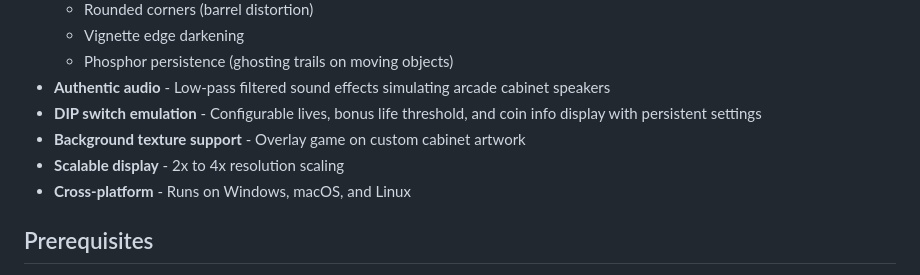
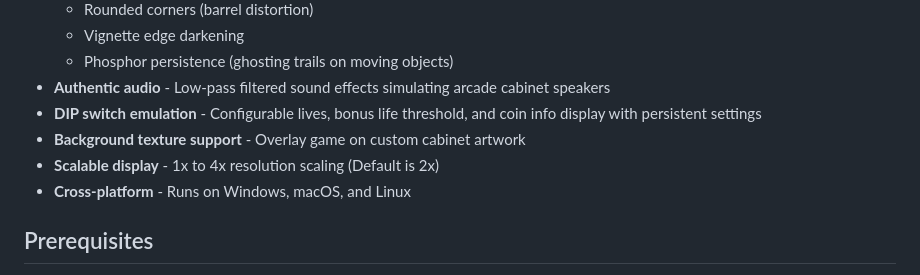
Before and after one commit to Jim-Booth/SpaceInvaders, a Markdown page: README.md, the part around the change. Drawn GitHub-style.

```diff
--- a/README.md
+++ b/README.md
@@ -16,7 +16,7 @@ A cross-platform Intel 8080 Space Invaders arcade emulator built with .NET 9 and
 - **Authentic audio** - Low-pass filtered sound effects simulating arcade cabinet speakers
 - **DIP switch emulation** - Configurable lives, bonus life threshold, and coin info display with persistent settings
 - **Background texture support** - Overlay game on custom cabinet artwork
-- **Scalable display** - 2x to 4x resolution scaling
+- **Scalable display** - 1x to 4x resolution scaling (Default is 2x)
 - **Cross-platform** - Runs on Windows, macOS, and Linux
 
 ## Prerequisites
```
